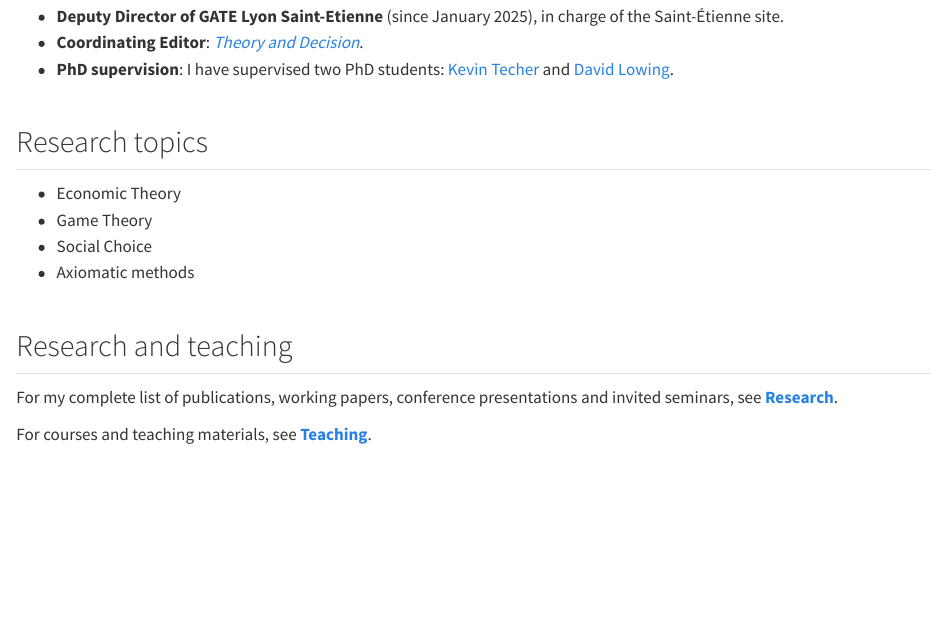
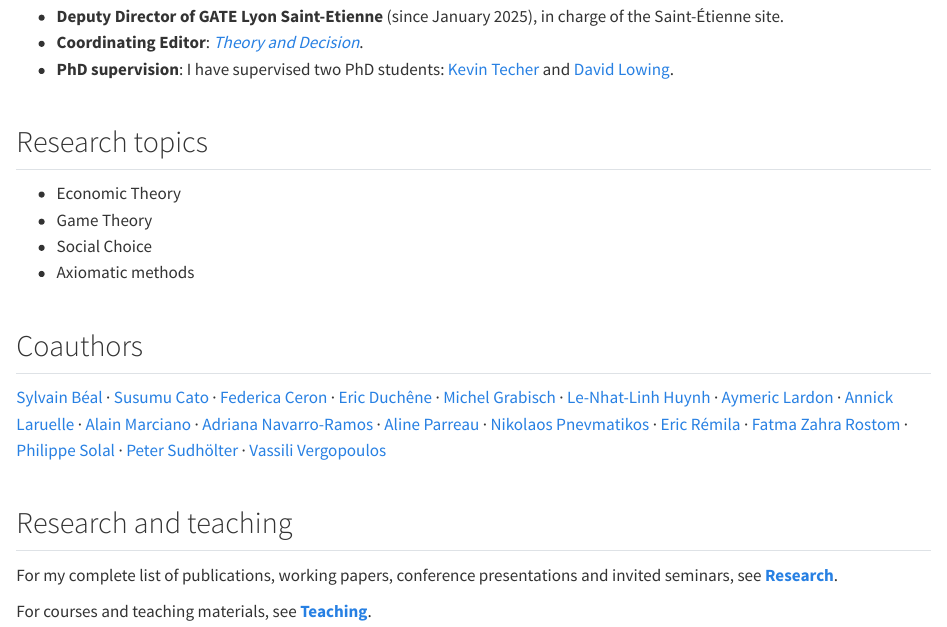
Before and after one commit to PrStephaneGonzalez/PrStephaneGonzalez.github.io, a Quarto document (index.qmd): the page in a window 1100 px wide, from 520 px down. Rendered offline with R 4.5, knitr and Pandoc in place of Quarto, with nearby package versions.

Commit message:
Add linked coauthor list to homepage

```diff
--- a/index.qmd
+++ b/index.qmd
@@ -51,6 +51,10 @@
 - Social Choice
 - Axiomatic methods
 
+## Coauthors
+
+[Sylvain Béal](https://sites.google.com/site/bealpage/) · [Susumu Cato](https://sites.google.com/site/susumucato/) · [Federica Ceron](https://sites.google.com/view/federica-ceron/home) · [Eric Duchêne](https://perso.liris.cnrs.fr/eric.duchene/index_en.html) · [Michel Grabisch](https://sites.google.com/site/michelgrabisch/) · [Le-Nhat-Linh Huynh](https://ideas.repec.org/p/gat/wpaper/2604.html) · [Aymeric Lardon](https://sites.google.com/site/lardonpage/research) · [Annick Laruelle](https://www.ikerbasque.net/es/annick-laruelle) · [Alain Marciano](https://mre.edu.umontpellier.fr/lequipe-montpellier-recherche-en-economie/liste_membres/alain-marciano/) · [Adriana Navarro-Ramos](https://sites.google.com/view/adriananavarro-ramos/home) · [Aline Parreau](https://perso.liris.cnrs.fr/aline.parreau/) · [Nikolaos Pnevmatikos](https://sites.google.com/site/nikosspnevmatikos/home) · [Eric Rémila](https://perso.univ-st-etienne.fr/remila/) · [Fatma Zahra Rostom](https://www.univ-st-etienne.fr/fr/gate-lse/actualites-agenda/actualites-2019-2020/sem-31-10-19-f-z-rostom.html) · [Philippe Solal](https://sites.google.com/view/philippesolal) · [Peter Sudhölter](https://orcid.org/0000-0002-9928-6672) · [Vassili Vergopoulos](https://lemma.assas-universite.fr/fr/vassili-vergopoulos)
+
 ## Research and teaching
 
 For my complete list of publications, working papers, conference presentations and invited seminars, see **[Research](research.qmd)**.
```
